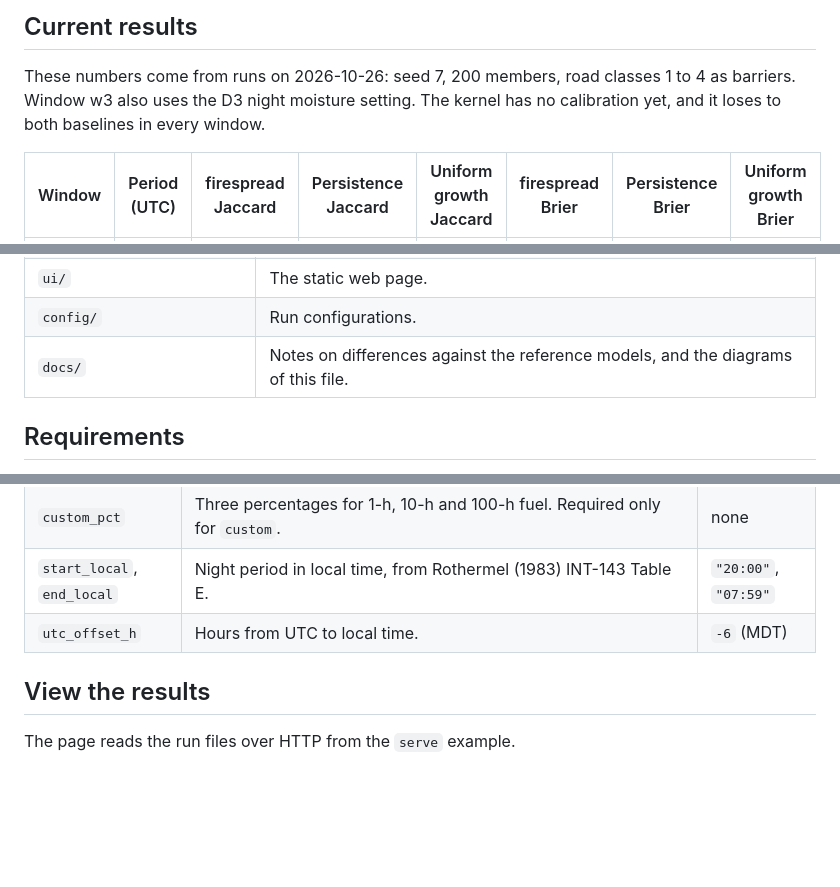
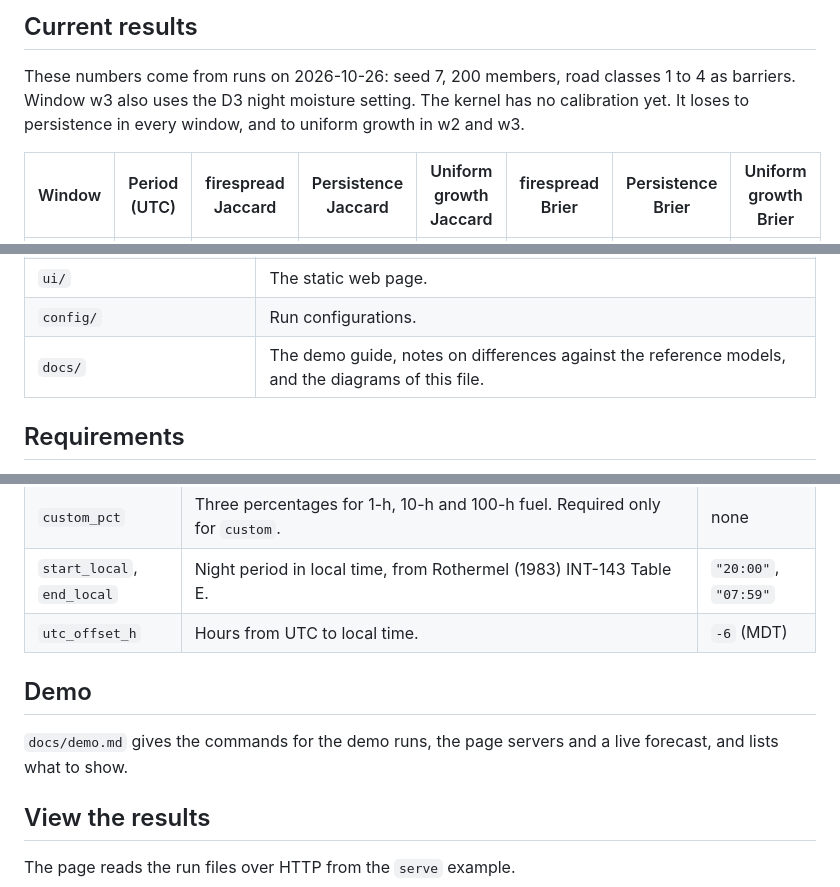
Before and after one commit to sustia-llc/firespread, a Markdown page: README.md, 3 parts joined by grey strips. Drawn GitHub-style; blank space fills up the shorter version.

Commit message:
docs: demo guide; correct the baseline comparison
Co-Authored-By: Claude Opus 5.5 (1M context) <noreply@anthropic.com>

```diff
--- a/README.md
+++ b/README.md
@@ -123,7 +123,8 @@ final perimeter.
 
 These numbers come from runs on 2026-10-26: seed 7, 200 members, road classes
 1 to 4 as barriers. Window w3 also uses the D3 night moisture setting. The
-kernel has no calibration yet, and it loses to both baselines in every window.
+kernel has no calibration yet. It loses to persistence in every window, and to
+uniform growth in w2 and w3.
 
 | Window | Period (UTC) | firespread Jaccard | Persistence Jaccard | Uniform growth Jaccard | firespread Brier | Persistence Brier | Uniform growth Brier |
 |---|---|---|---|---|---|---|---|
@@ -150,7 +151,7 @@ about 0.94 and its precision about 0.70.
 | `python/oracle` | Scripts that write reference values from FireBench and pyretechnics for the Rust tests. |
 | `ui/` | The static web page. |
 | `config/` | Run configurations. |
-| `docs/` | Notes on differences against the reference models, and the diagrams of this file. |
+| `docs/` | The demo guide, notes on differences against the reference models, and the diagrams of this file. |
 
 ## Requirements
 
@@ -239,6 +240,11 @@ The `[night_moisture]` table takes these keys:
 | `start_local`, `end_local` | Night period in local time, from Rothermel (1983) INT-143 Table E. | `"20:00"`, `"07:59"` |
 | `utc_offset_h` | Hours from UTC to local time. | `-6` (MDT) |
 
+## Demo
+
+`docs/demo.md` gives the commands for the demo runs, the page servers and a
+live forecast, and lists what to show.
+
 ## View the results
 
 The page reads the run files over HTTP from the `serve` example.
```
Also changed, not shown: docs/demo.md (added, +182 -0 lines).
